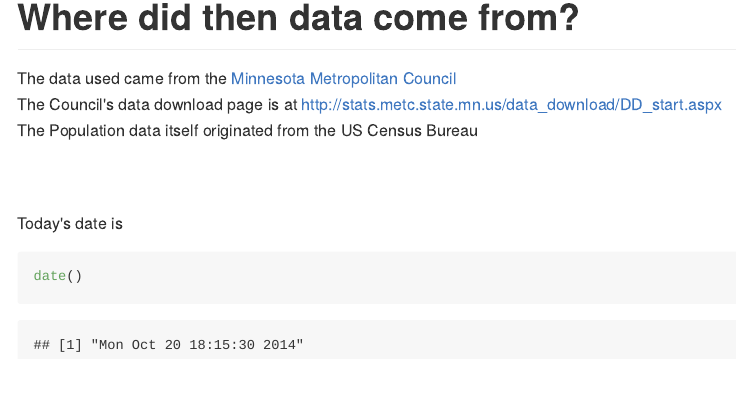
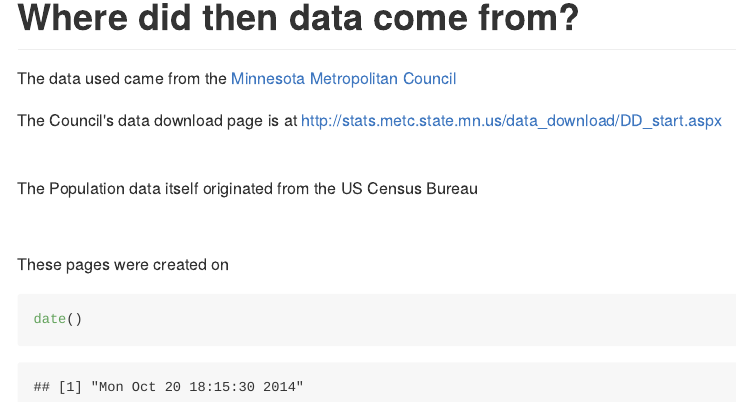
Before and after one commit to seanm95/TwinCitiesPop, an R Markdown document (index.Rmd): the page in a window 1100 px wide, from 1700 px down. The pictures show the output file index.md that the author committed with the source, drawn offline in the style of GitHub.

Commit message:
Added all of the files

````diff
--- a/index.Rmd
+++ b/index.Rmd
@@ -40,14 +40,14 @@ Slide 5 provides an explanation of where the data came from.
 
 The data used came from the <a href="http://metrocouncil.org/">Minnesota Metropolitan Council</a>
 <br/>
-The Council's data download page is at <a href="http://stats.metc.state.mn.us/data_download/DD_start.aspx">http://stats.metc.state.mn.us/data_download/DD_start.aspx</a>
+<p>The Council's data download page is at <a href="http://stats.metc.state.mn.us/data_download/DD_start.aspx">http://stats.metc.state.mn.us/data_download/DD_start.aspx</a></p>
 <br/>
 The Population data itself originated from the US Census Bureau
 <br/>
 <br/>
 <br/>
 
-Today's date is
+These pages were created on
 ```{r}
 date()
 ```
````
Also changed, not shown: index.html, index.md.
